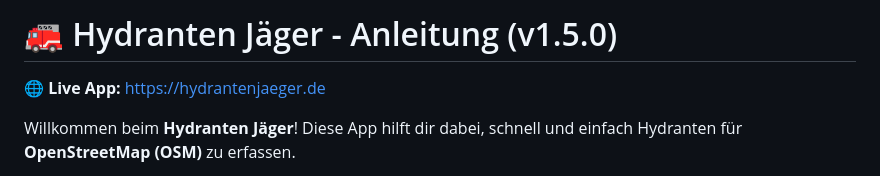
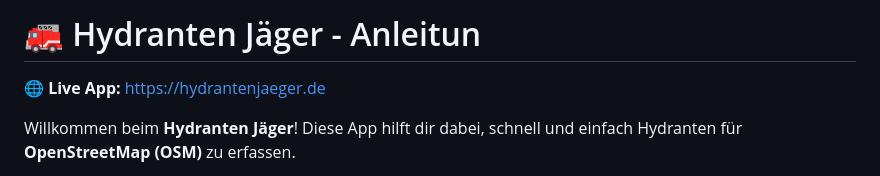
Before and after one commit to FrnkMrz/hydranten-app, a Markdown page: ANLEITUNG.md, the part around the change. Drawn GitHub-style.

```diff
--- a/ANLEITUNG.md
+++ b/ANLEITUNG.md
@@ -1,4 +1,4 @@
-# 🚒 Hydranten Jäger - Anleitung (v1.5.0)
+# 🚒 Hydranten Jäger - Anleitun
 
 **🌐 Live App:** [https://hydrantenjaeger.de](https://hydrantenjaeger.de)
 
```
